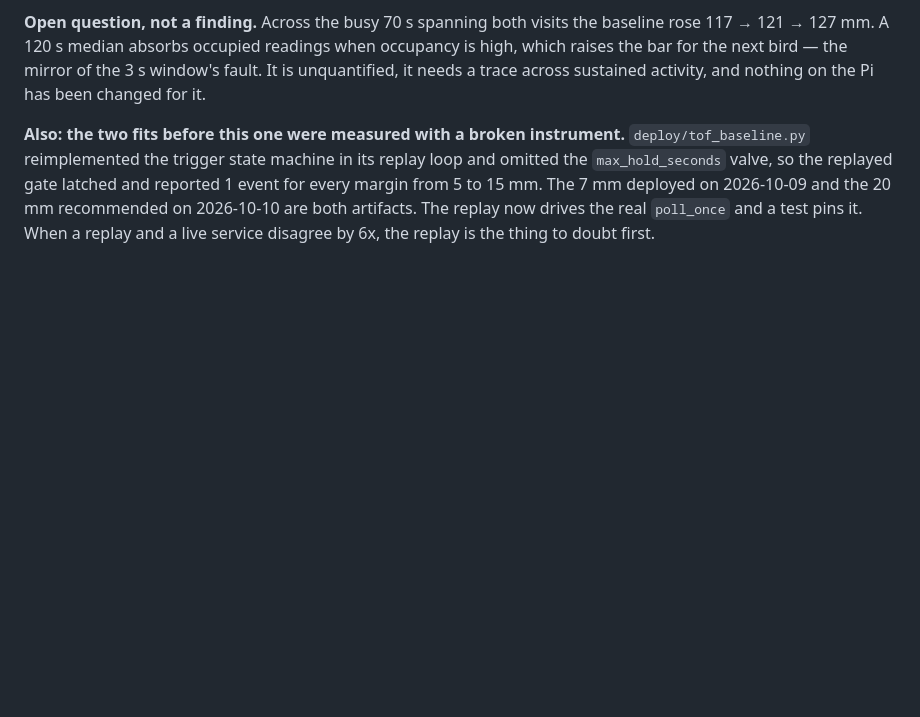
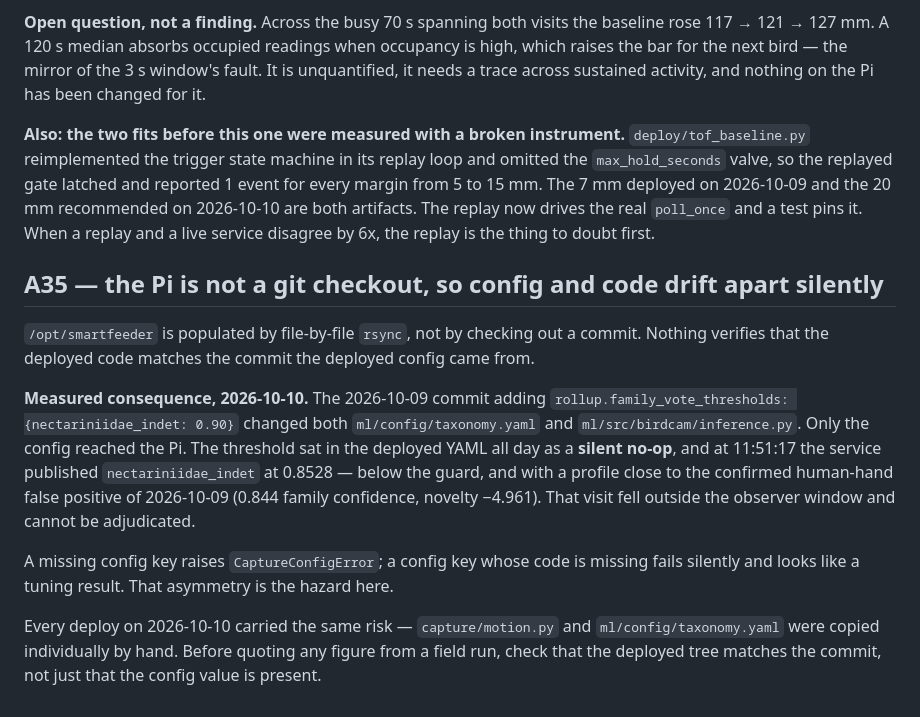
Before and after one commit to grilledbiscuits/smartfeeder, a Markdown page: ml/ASSUMPTIONS.md, the part around the change. Drawn GitHub-style; blank space fills up the shorter version.

```diff
--- a/ml/ASSUMPTIONS.md
+++ b/ml/ASSUMPTIONS.md
@@ -844,3 +844,27 @@ reported 1 event for every margin from 5 to 15 mm. The 7 mm deployed on
 2026-10-09 and the 20 mm recommended on 2026-10-10 are both artifacts. The
 replay now drives the real `poll_once` and a test pins it. When a replay and a
 live service disagree by 6x, the replay is the thing to doubt first.
+
+## A35 — the Pi is not a git checkout, so config and code drift apart silently
+
+`/opt/smartfeeder` is populated by file-by-file `rsync`, not by checking out a
+commit. Nothing verifies that the deployed code matches the commit the deployed
+config came from.
+
+**Measured consequence, 2026-10-10.** The 2026-10-09 commit adding
+`rollup.family_vote_thresholds: {nectariniidae_indet: 0.90}` changed both
+`ml/config/taxonomy.yaml` and `ml/src/birdcam/inference.py`. Only the config
+reached the Pi. The threshold sat in the deployed YAML all day as a **silent
+no-op**, and at 11:51:17 the service published `nectariniidae_indet` at 0.8528 —
+below the guard, and with a profile close to the confirmed human-hand false
+positive of 2026-10-09 (0.844 family confidence, novelty −4.961). That visit
+fell outside the observer window and cannot be adjudicated.
+
+A missing config key raises `CaptureConfigError`; a config key whose code is
+missing fails silently and looks like a tuning result. That asymmetry is the
+hazard here.
+
+Every deploy on 2026-10-10 carried the same risk — `capture/motion.py` and
+`ml/config/taxonomy.yaml` were copied individually by hand. Before quoting any
+figure from a field run, check that the deployed tree matches the commit, not
+just that the config value is present.
```
Also changed, not shown: deploy/field-log-20261009.md (+41 -0 lines).
